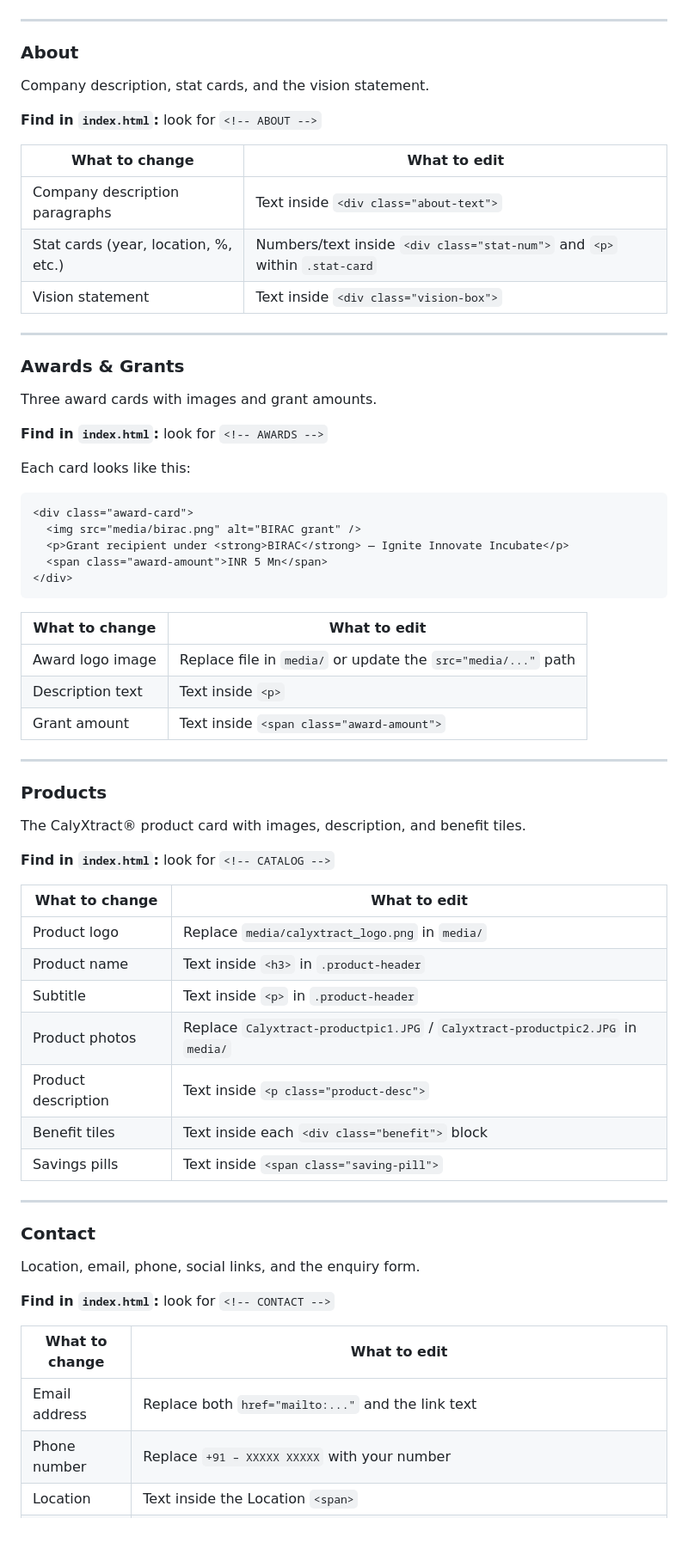
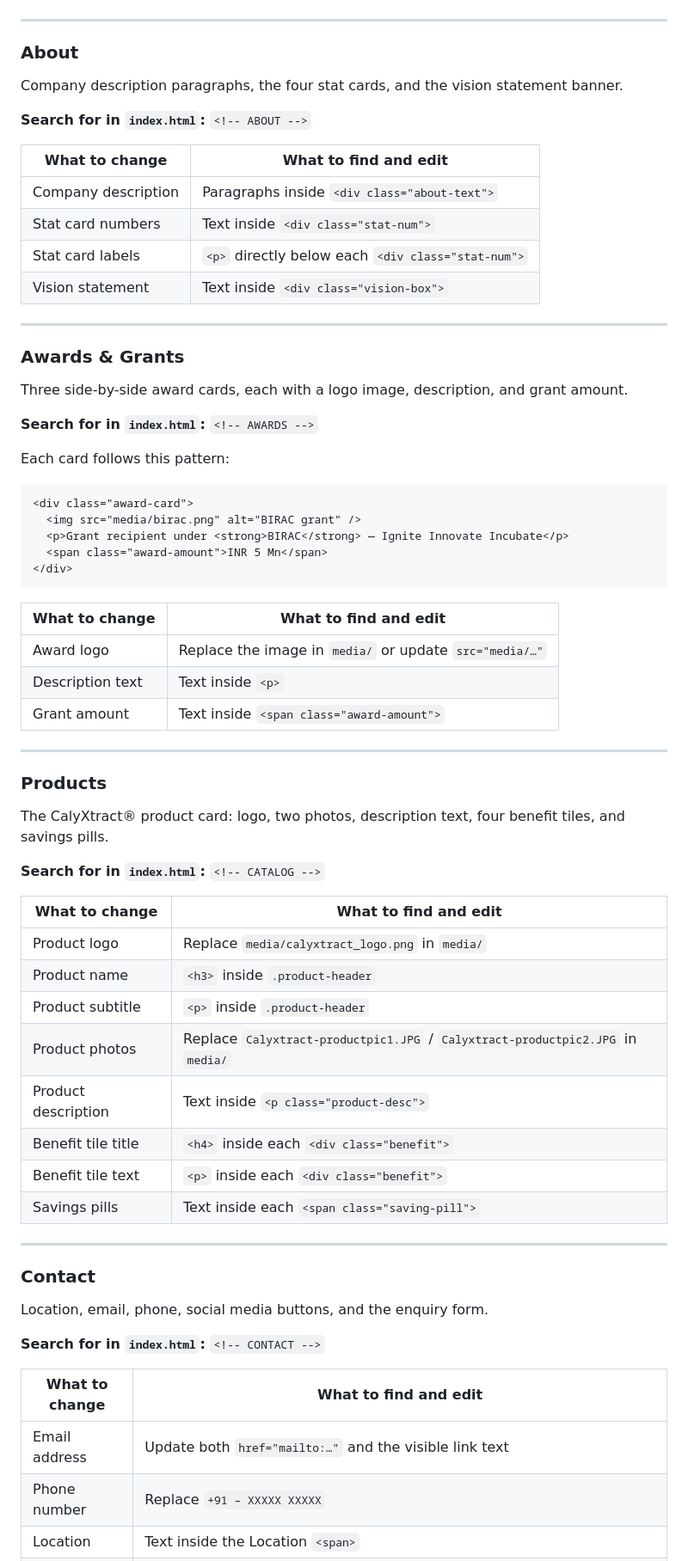
Before and after one commit to Contrivation-Labs/contrivationlabs.github.io, a Markdown page: README.md, the part around one of its changes. Shown at 86% size. Rendered like a GitHub page; blank space fills up the shorter version.

````diff
--- a/README.md
+++ b/README.md
@@ -113,25 +135,26 @@ The large banner at the top of the page.
 
 ### About
 
-Company description, stat cards, and the vision statement.
+Company description paragraphs, the four stat cards, and the vision statement banner.
 
-**Find in `index.html`:** look for `<!-- ABOUT -->`
+**Search for in `index.html`:** `<!-- ABOUT -->`
 
-| What to change | What to edit |
-|----------------|--------------|
-| Company description paragraphs | Text inside `<div class="about-text">` |
-| Stat cards (year, location, %, etc.) | Numbers/text inside `<div class="stat-num">` and `<p>` within `.stat-card` |
+| What to change | What to find and edit |
+|----------------|-----------------------|
+| Company description | Paragraphs inside `<div class="about-text">` |
+| Stat card numbers | Text inside `<div class="stat-num">` |
+| Stat card labels | `<p>` directly below each `<div class="stat-num">` |
 | Vision statement | Text inside `<div class="vision-box">` |
 
 ---
 
 ### Awards & Grants
 
-Three award cards with images and grant amounts.
+Three side-by-side award cards, each with a logo image, description, and grant amount.
 
-**Find in `index.html`:** look for `<!-- AWARDS -->`
+**Search for in `index.html`:** `<!-- AWARDS -->`
 
-Each card looks like this:
+Each card follows this pattern:
 ```html
 <div class="award-card">
   <img src="media/birac.png" alt="BIRAC grant" />
@@ -140,9 +163,9 @@ Each card looks like this:
 </div>
 ```
 
-| What to change | What to edit |
-|----------------|--------------|
-| Award logo image | Replace file in `media/` or update the `src="media/..."` path |
+| What to change | What to find and edit |
+|----------------|-----------------------|
+| Award logo | Replace the image in `media/` or update `src="media/…"` |
 | Description text | Text inside `<p>` |
 | Grant amount | Text inside `<span class="award-amount">` |
 
@@ -150,30 +173,31 @@ Each card looks like this:
 
 ### Products
 
-The CalyXtract® product card with images, description, and benefit tiles.
+The CalyXtract® product card: logo, two photos, description text, four benefit tiles, and savings pills.
 
-**Find in `index.html`:** look for `<!-- CATALOG -->`
+**Search for in `index.html`:** `<!-- CATALOG -->`
 
-| What to change | What to edit |
-|----------------|--------------|
+| What to change | What to find and edit |
+|----------------|-----------------------|
 | Product logo | Replace `media/calyxtract_logo.png` in `media/` |
-| Product name | Text inside `<h3>` in `.product-header` |
-| Subtitle | Text inside `<p>` in `.product-header` |
+| Product name | `<h3>` inside `.product-header` |
+| Product subtitle | `<p>` inside `.product-header` |
 | Product photos | Replace `Calyxtract-productpic1.JPG` / `Calyxtract-productpic2.JPG` in `media/` |
 | Product description | Text inside `<p class="product-desc">` |
-| Benefit tiles | Text inside each `<div class="benefit">` block |
-| Savings pills | Text inside `<span class="saving-pill">` |
+| Benefit tile title | `<h4>` inside each `<div class="benefit">` |
+| Benefit tile text | `<p>` inside each `<div class="benefit">` |
+| Savings pills | Text inside each `<span class="saving-pill">` |
 
 ---
 
 ### Contact
 
-Location, email, phone, social links, and the enquiry form.
+Location, email, phone, social media buttons, and the enquiry form.
 
-**Find in `index.html`:** look for `<!-- CONTACT -->`
+**Search for in `index.html`:** `<!-- CONTACT -->`
 
-| What to change | What to edit |
-|----------------|--------------|
-| Email address | Replace both `href="mailto:..."` and the link text |
-| Phone number | Replace `+91 – XXXXX XXXXX` with your number |
+| What to change | What to find and edit |
+|----------------|-----------------------|
+| Email address | Update both `href="mailto:…"` and the visible link text |
+| Phone number | Replace `+91 – XXXXX XXXXX` |
 | Location | Text inside the Location `<span>` |
````
Also changed, not shown: other parts of README.md (+135 -88 lines).
